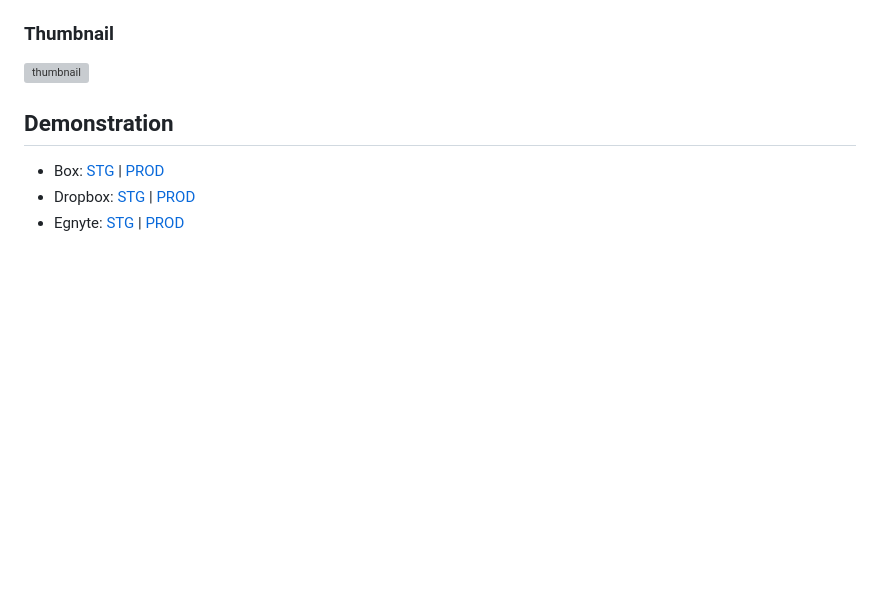
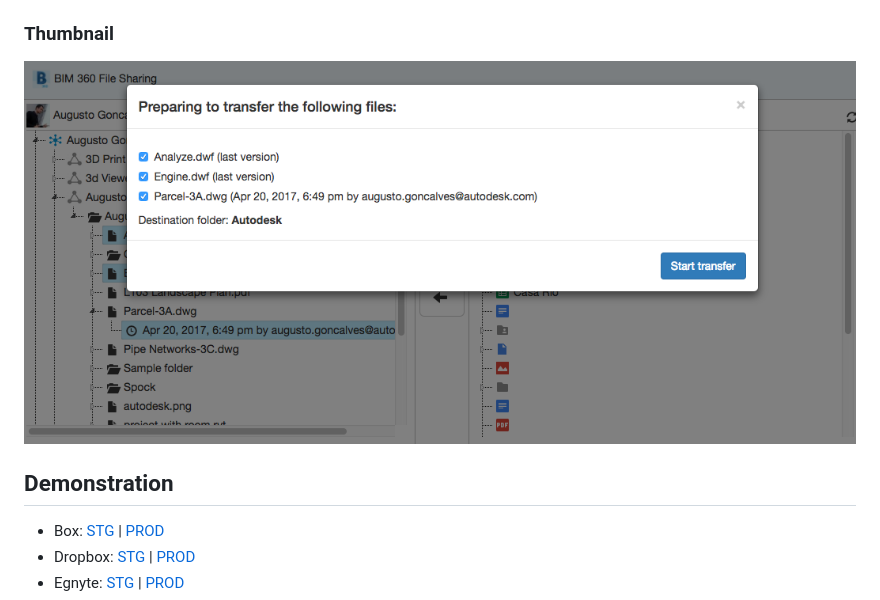
Before and after one commit to Autodesk-Forge/bim360appstore-data.management-nodejs-transfer.storage, a Markdown page: README.md, the part around the change. Drawn GitHub-style; pictures changed too: thumbnail.png (added); blank space fills up the shorter version; grey boxes are pictures that could not be loaded.

Commit message:
Added thumbnail in root

```diff
--- a/README.md
+++ b/README.md
@@ -11,7 +11,7 @@
 This sample application demonstrate how to transfer files from **BIM 360 Docs**, **BIM 360 Team** (formerly A360) and **Fusion 360** to a series of storages: Box, Egnyte, Google Drive, OneDrive and Dropbox. It uses Forge [Data Management API](https://developer.autodesk.com/en/docs/data/v2/overview/). As of now, BIM 360 Field and Glue **are NOT supported**. The front-end will look like (e.g. Google Drive):
 
 ### Thumbnail
-![thumbnail](www/img/readme/indexpage.png)
+![thumbnail](/thumbnail.png)
 
 ## Demonstration
 
```
